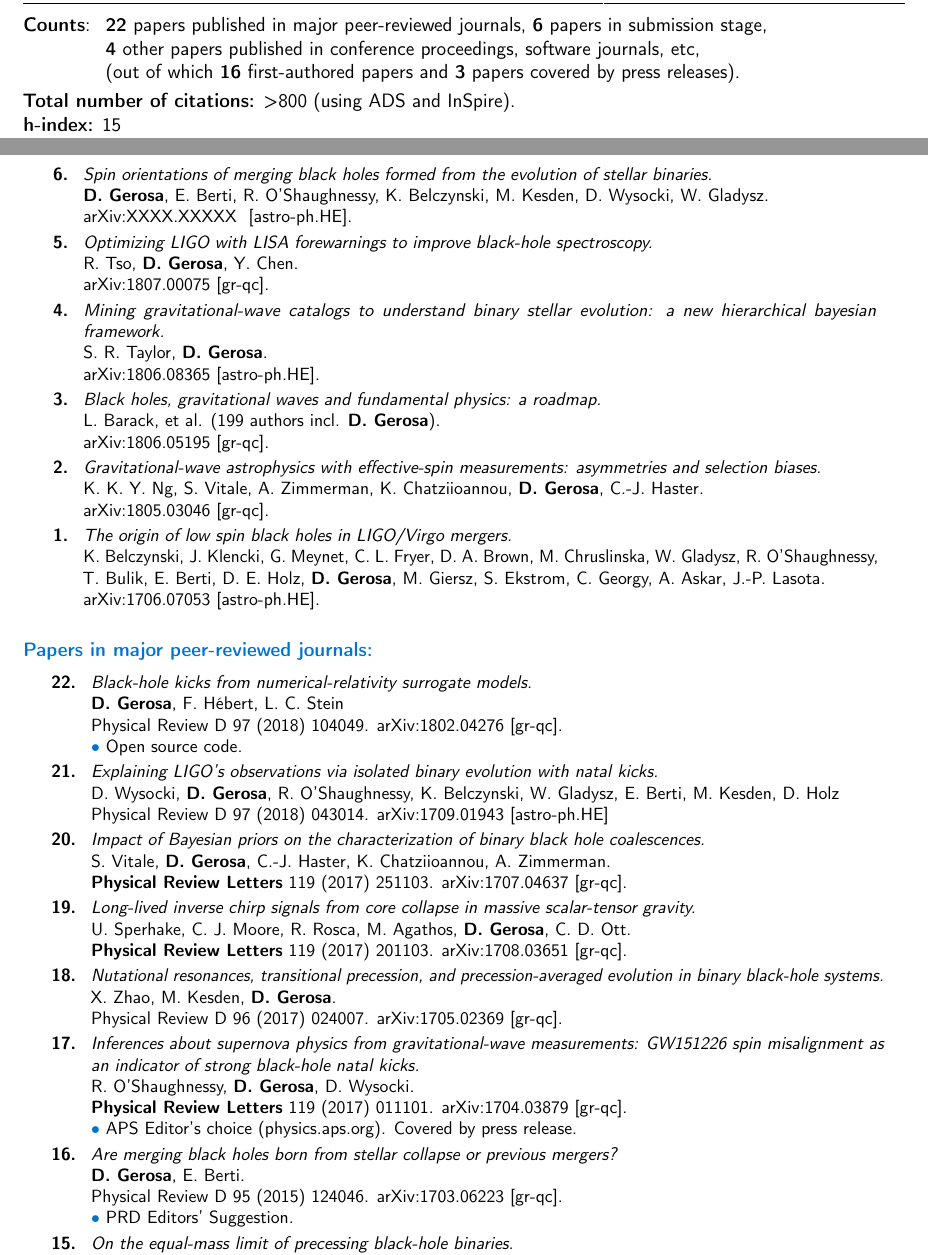
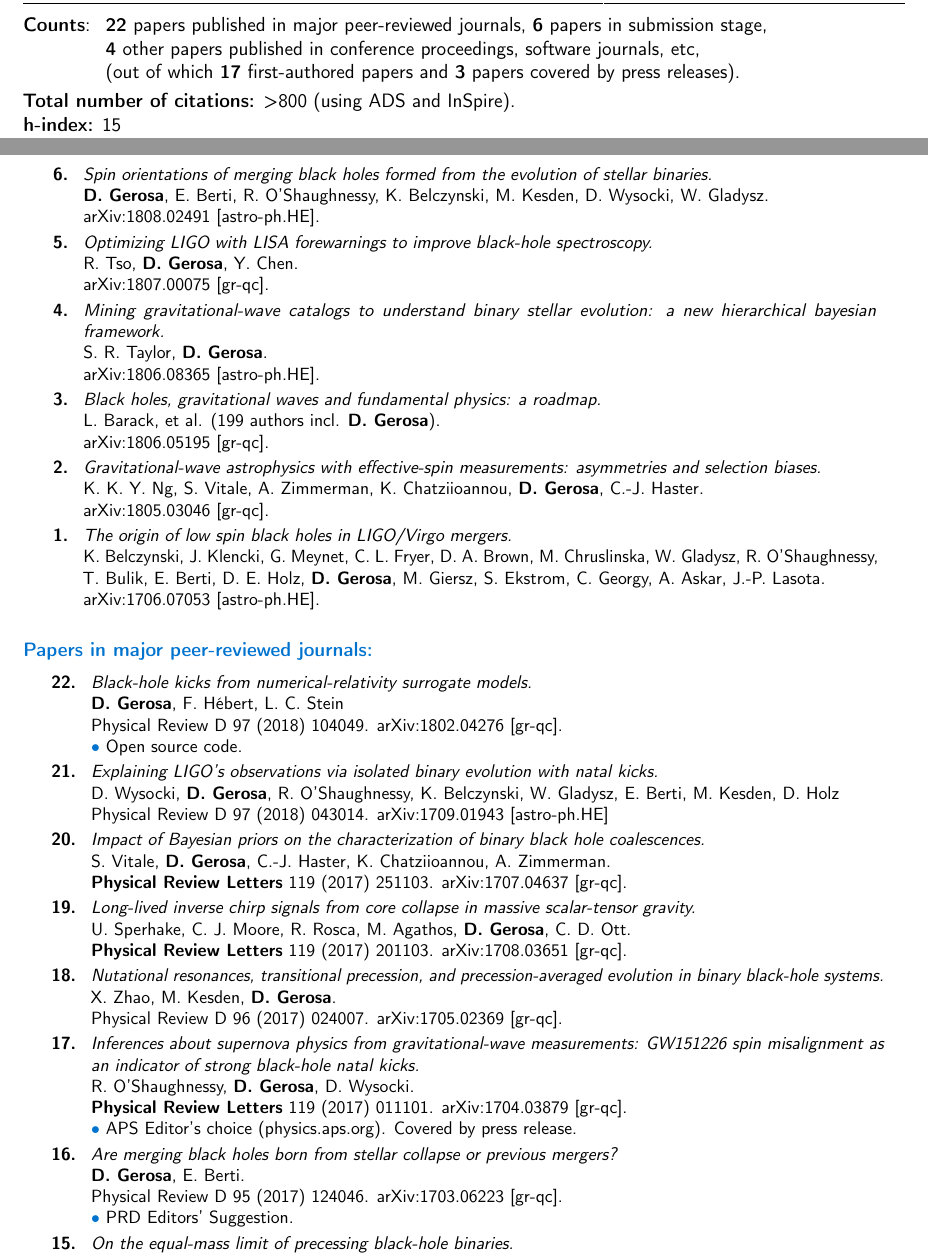
Before and after one commit to dgerosa/CV, a LaTeX CV (CVlong.tex): two parts of pages 2 and 5 of 9, joined at a grey line, cut so that both start at the same text. Compiled offline with pdfLaTeX.

```diff
--- a/CVlong.tex
+++ b/CVlong.tex
@@ -268,7 +268,7 @@
 \\
 & &{\textbf{4} other papers published in conference proceedings, software journals, etc,}
 \\
-& &{(out of which \textbf{16} first-authored papers and \textbf{3} papers covered by press releases).}
+& &{(out of which \textbf{17} first-authored papers and \textbf{3} papers covered by press releases).}
 \end{tabular}
 }
 \textbf{Total number of citations:}  {>800}  (using ADS and InSpire).
@@ -628,10 +628,10 @@
 %
 \textbf{6.} & & \textit{Spin orientations of merging black holes formed from the evolution of stellar binaries.}
 \newline{}
-\textbf{D.~Gerosa}, E. Berti, R. O'Shaughnessy, K. Belczynski, M. Kesden, D. Wysocki, W. Gladysz.
+\textbf{D.~Gerosa}, E. Berti, R. O'Shaughnessy, K. Belczynski, M. Kesden, D. Wysocki, W. Gladysz.
 \newline{}
-\href{https://arxiv.org/abs/XXXX.XXXXX}{arXiv:XXXX.XXXXX  [astro-ph.HE]}.
-\suppress \cite{2018arXivXXXXXXXXXD} \endsuppress
+\href{https://arxiv.org/abs/1808.02491}{arXiv:1808.02491 [astro-ph.HE]}.
+\suppress \cite{2018arXiv180802491G} \endsuppress
 \vspace{0.09cm}\\
 %
 \textbf{5.} & & \textit{Optimizing LIGO with LISA forewarnings to improve black-hole spectroscopy.}
@@ -749,7 +749,7 @@
 \newline{}
 \textbf{D.~Gerosa}, E.~Berti.
 \newline{}
-\href{http://dx.doi.org/10.1103/PhysRevD.95.124046}{\prd~95 (2015) 124046.}
+\href{http://dx.doi.org/10.1103/PhysRevD.95.124046}{\prd~95 (2017) 124046.}
 \href{https://arxiv.org/abs/1703.06223}{arXiv:1703.06223 [gr-qc]}.
 \newline{}
 \textcolor{color1}{$\bullet$} PRD Editors' Suggestion.
```
Also changed, not shown: publist.tex (+2 -2 lines).
